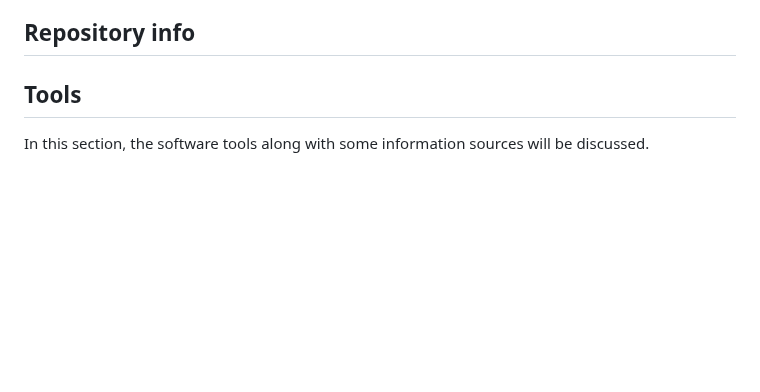
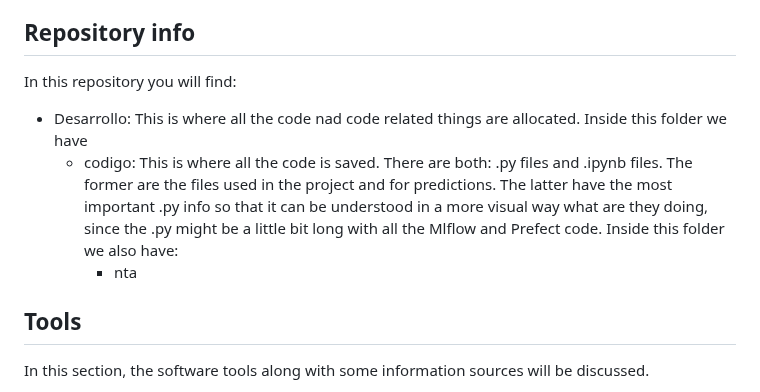
Before and after one commit to JCOQUE/TFG-ingenieria, a Markdown page: README.md, the part around the change. Drawn GitHub-style; blank space fills up the shorter version.

```diff
--- a/README.md
+++ b/README.md
@@ -3,7 +3,10 @@
 In this README file, important information about the project will be described, such as links where the core information has been found, important aspects to keep in mind when modifying the code, and other things. All this will be organized by the tools used in the project, such as PowerBI, Azure, etc.
 
 ## Repository info
-
+In this repository you will find:
+- Desarrollo: This is where all the code nad code related things are allocated. Inside this folder we have
+   - codigo: This is where all the code is saved. There are both: .py files and .ipynb files. The former are the files used in the project and for predictions. The latter have the most important .py info so that it can be understood in a more visual way what are they doing, since the .py might be a little bit long with all the Mlflow and Prefect code. Inside this folder we also have:
+        - nta
 ## Tools
 In this section, the software tools along with some information sources will be discussed.
 
```
